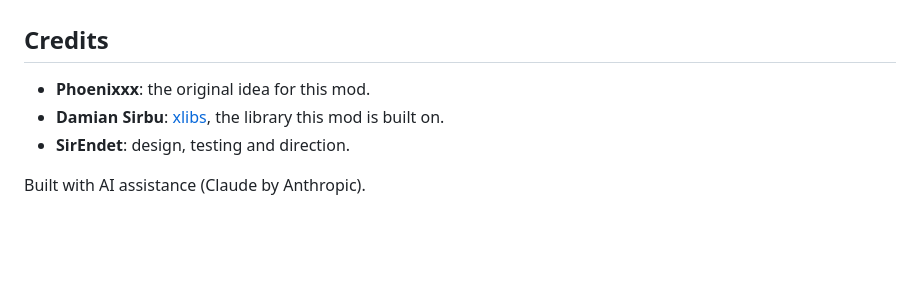
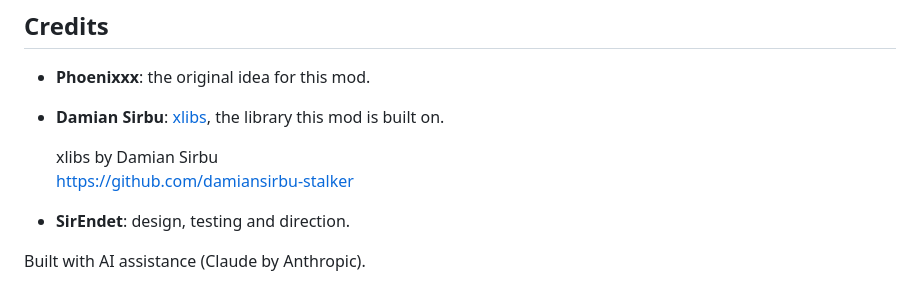
Before and after one commit to SirEndet/Nemesis-Spawn-System, a Markdown page: README.md, the part around the change. Drawn GitHub-style; blank space fills up the shorter version.

Commit message:
README: add the xlibs attribution exactly as its license words it
Co-Authored-By: Claude Opus 5.5 <noreply@anthropic.com>
Claude-Session: https://claude.ai/code/session_017Yo49tsFjinXQHgF8UZSRz

```diff
--- a/README.md
+++ b/README.md
@@ -62,6 +62,10 @@ Turn on **Debug logs** in MCM (Debug page), play until the problem happens, and
 
 - **Phoenixxx**: the original idea for this mod.
 - **Damian Sirbu**: [xlibs](https://github.com/damiansirbu-stalker/xlibs), the library this mod is built on.
+
+  xlibs by Damian Sirbu
+  https://github.com/damiansirbu-stalker
+
 - **SirEndet**: design, testing and direction.
 
 Built with AI assistance (Claude by Anthropic).
```
